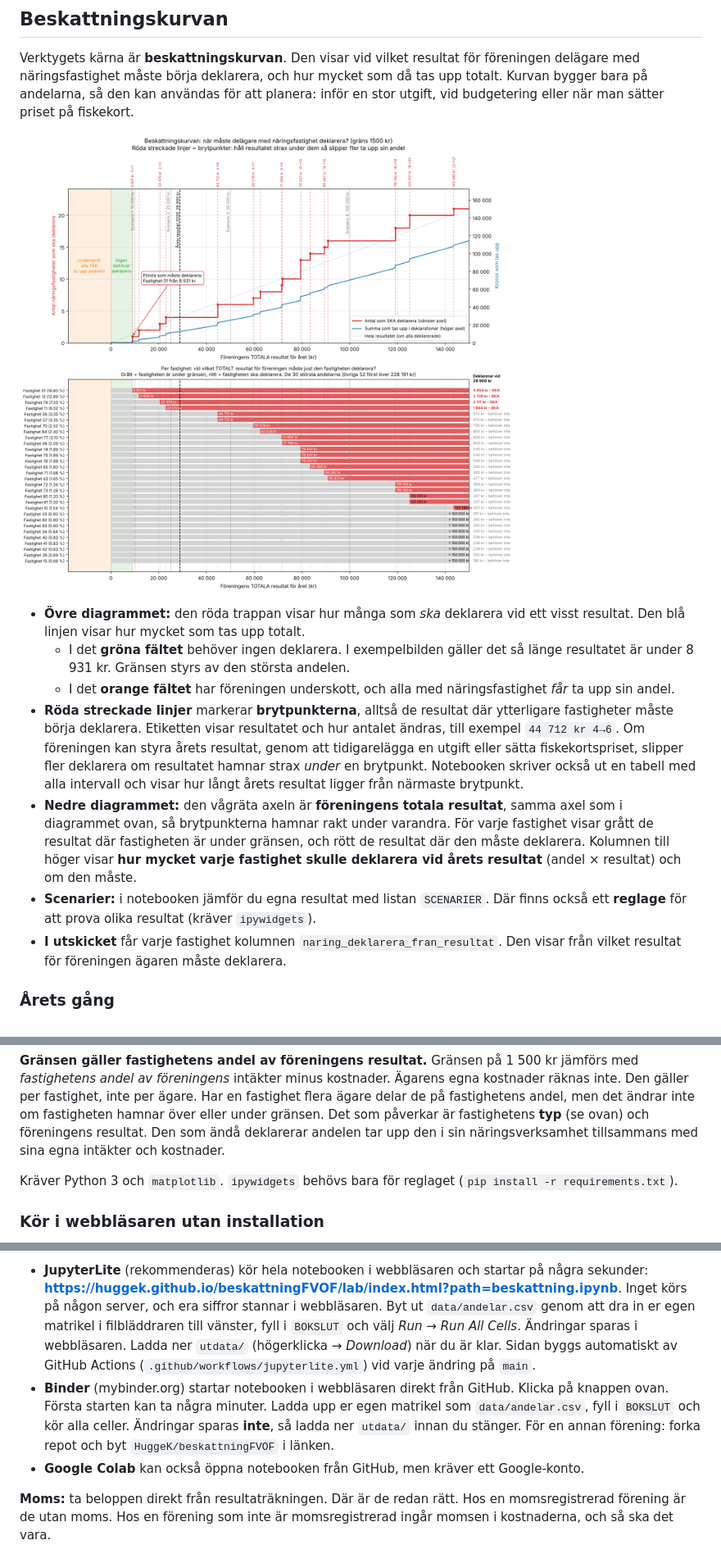
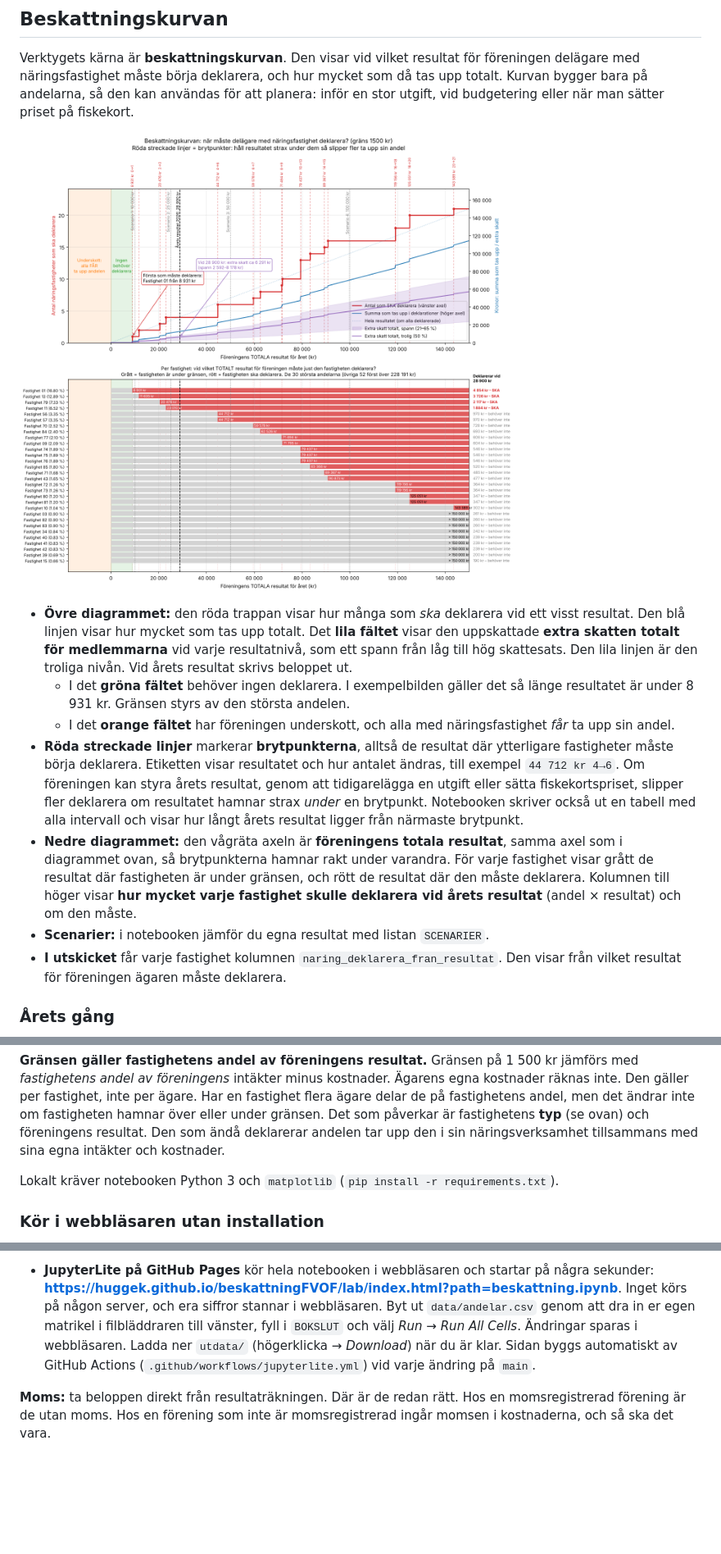
Before and after one commit to HuggeK/beskattningFVOF, a Markdown page: README.md, 3 parts joined by grey strips. Shown at 82% size. Rendered like a GitHub page; pictures changed too: docs/beskattningskurva.png; blank space fills up the shorter version.

Commit message:
Skattespann i kurvan, endast JupyterLite, utan ipywidgets
- Beskattningskurvan visar total extra skatt för medlemmarna per
  resultatnivå som ett spann (låg–hög) och trolig linje, med belopp vid
  årets resultat.
- Binder och Colab borttagna; JupyterLite på GitHub Pages är sättet att köra
  i webbläsaren, länkat högst upp i README.
- Reglaget och ipywidgets borttagna.

Co-Authored-By: Claude Opus 5.5 <noreply@anthropic.com>
Claude-Session: https://claude.ai/code/session_01WDYU7EJZWkpr2StVH9EL7E

```diff
--- a/README.md
+++ b/README.md
@@ -66,7 +68,10 @@ fiskekort.
 ![Beskattningskurvan med exempeldata (resultat 28 900 kr)](docs/beskattningskurva.png)
 
 - **Övre diagrammet:** den röda trappan visar hur många som *ska* deklarera vid ett
-  visst resultat. Den blå linjen visar hur mycket som tas upp totalt.
+  visst resultat. Den blå linjen visar hur mycket som tas upp totalt. Det **lila
+  fältet** visar den uppskattade **extra skatten totalt för medlemmarna** vid varje
+  resultatnivå, som ett spann från låg till hög skattesats. Den lila linjen är den
+  troliga nivån. Vid årets resultat skrivs beloppet ut.
   - I det **gröna fältet** behöver ingen deklarera. I exempelbilden gäller det så
     länge resultatet är under 8 931 kr. Gränsen styrs av den största andelen.
   - I det **orange fältet** har föreningen underskott, och alla med näringsfastighet
@@ -85,7 +90,6 @@ fiskekort.
   mycket varje fastighet skulle deklarera vid årets resultat** (andel × resultat)
   och om den måste.
 - **Scenarier:** i notebooken jämför du egna resultat med listan `SCENARIER`.
-  Där finns också ett **reglage** för att prova olika resultat (kräver `ipywidgets`).
 - **I utskicket** får varje fastighet kolumnen `naring_deklarera_fran_resultat`.
   Den visar från vilket resultat för föreningen ägaren måste deklarera.
 
@@ -187,8 +191,7 @@ fastigheten hamnar över eller under gränsen. Det som påverkar är fastigheten
 **typ** (se ovan) och föreningens resultat. Den som ändå deklarerar andelen tar
 upp den i sin näringsverksamhet tillsammans med sina egna intäkter och kostnader.
 
-Kräver Python 3 och `matplotlib`. `ipywidgets` behövs bara för reglaget
-(`pip install -r requirements.txt`).
+Lokalt kräver notebooken Python 3 och `matplotlib` (`pip install -r requirements.txt`).
 
 ### Kör i webbläsaren utan installation
 
@@ -197,5 +199,5 @@ Kräver Python 3 och `matplotlib`. `ipywidgets` behövs bara för reglaget
 
-- **JupyterLite** (rekommenderas) kör hela notebooken i webbläsaren och startar på
+- **JupyterLite på GitHub Pages** kör hela notebooken i webbläsaren och startar på
   några sekunder: **<https://huggek.github.io/beskattningFVOF/lab/index.html?path=beskattning.ipynb>**.
   Inget körs på någon server, och era siffror stannar i webbläsaren. Byt ut
   `data/andelar.csv` genom att dra in er egen matrikel i filbläddraren till vänster,
@@ -203,13 +205,6 @@ Kräver Python 3 och `matplotlib`. `ipywidgets` behövs bara för reglaget
   Ladda ner `utdata/` (högerklicka → *Download*) när du är klar. Sidan byggs
   automatiskt av GitHub Actions (`.github/workflows/jupyterlite.yml`) vid varje
   ändring på `main`.
-- **Binder** (mybinder.org) startar notebooken i webbläsaren direkt från GitHub.
-  Klicka på knappen ovan. Första starten kan ta några minuter. Ladda upp er egen
-  matrikel som `data/andelar.csv`, fyll i `BOKSLUT` och kör alla celler. Ändringar
-  sparas **inte**, så ladda ner `utdata/` innan du stänger. För en annan förening:
-  forka repot och byt `HuggeK/beskattningFVOF` i länken.
-- **Google Colab** kan också öppna notebooken från GitHub, men kräver ett
-  Google-konto.
 
 **Moms:** ta beloppen direkt från resultaträkningen. Där är de redan rätt. Hos en
 momsregistrerad förening är de utan moms. Hos en förening som inte är
```
Also changed, not shown: other parts of README.md (+2 -1 lines), 3 other files.
